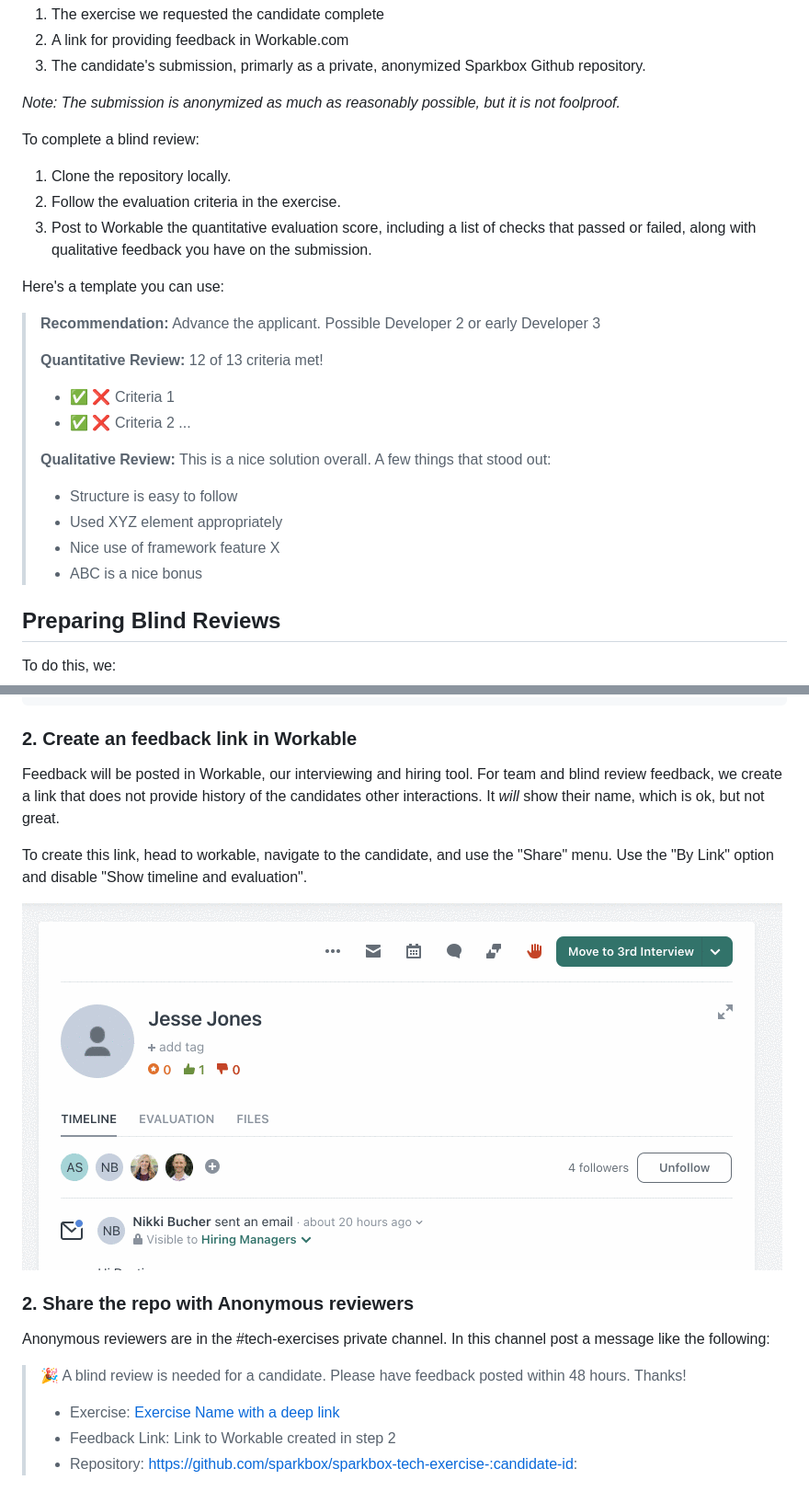
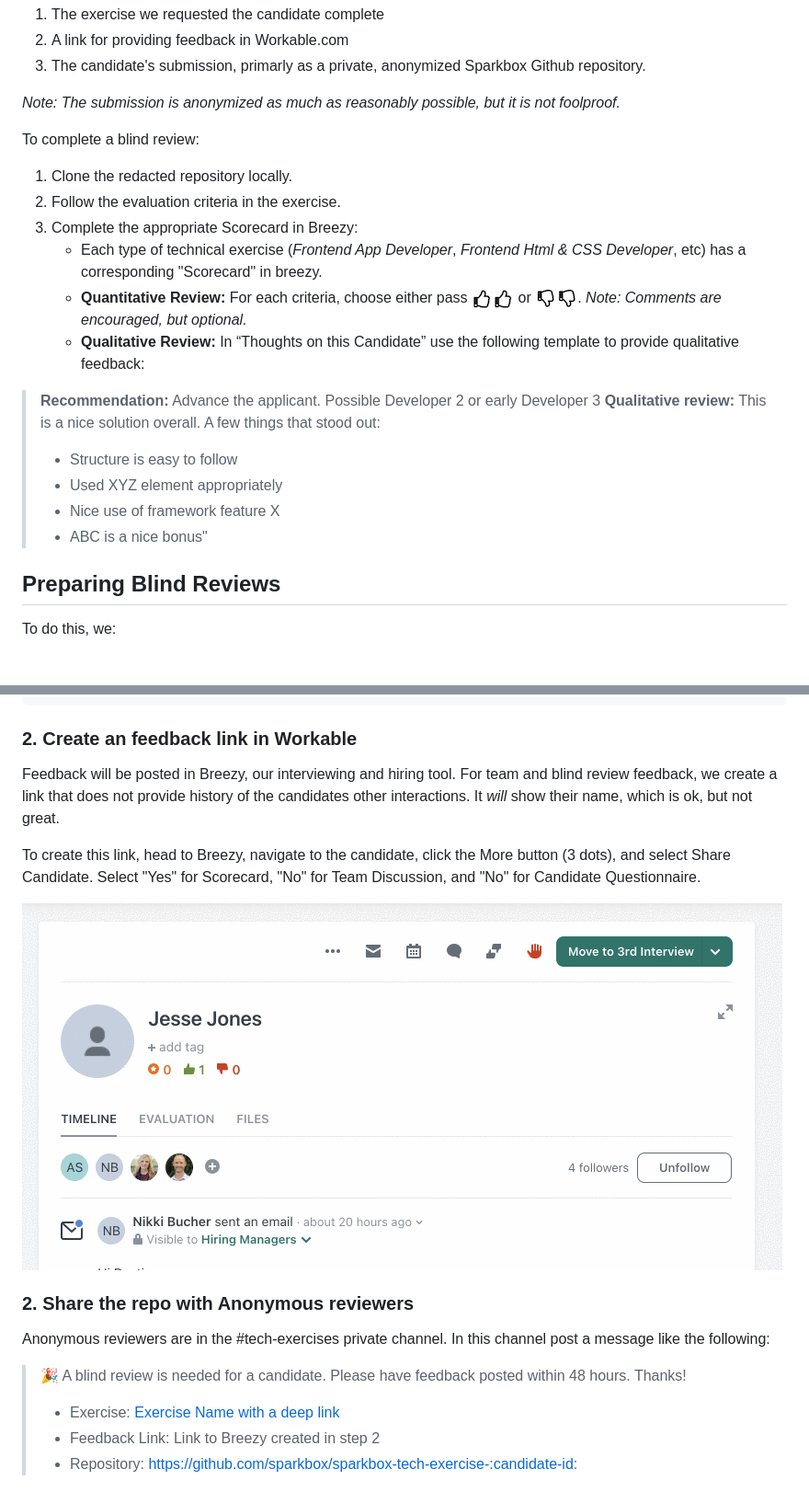
Before and after one commit to sparkbox/standard, a Markdown page: interviews/technical-exercises.md, 2 parts joined by grey strips. Shown at 92% size. Rendered like a GitHub page; pictures changed too: interviews/fail-icon.png (added), interviews/pass-icon.png (added); blank space fills up the shorter version.

Commit message:
feat (Interviews) Technical exercises are completed in Breezy
We switched from Workable to Breezy as our hiring pipeline management
tool

```diff
--- a/interviews/technical-exercises.md
+++ b/interviews/technical-exercises.md
@@ -24,28 +24,19 @@ _Note: The submission is anonymized as much as reasonably possible, but it is no
 
 To complete a blind review:
 
-1. Clone the repository locally.
+1. Clone the redacted repository locally.
 2. Follow the evaluation criteria in the exercise.
-3. Post to Workable the quantitative evaluation score, including a list of checks that passed or failed, along with qualitative feedback you have on the submission.
-
-Here's a template you can use:
+3. Complete the appropriate Scorecard in Breezy:
+   * Each type of technical exercise (_Frontend App Developer_, _Frontend Html & CSS Developer_, etc) has a corresponding "Scorecard" in breezy.
+   * **Quantitative Review:** For each criteria, choose either pass ![Double thumbs up](./pass-icon.png) or ![Double thumbs down](./fail-icon.png). _Note: Comments are encouraged, but optional._
+   - **Qualitative Review:** In “Thoughts on this Candidate” use the following template to provide qualitative feedback:
 
 > **Recommendation:** Advance the applicant. Possible Developer 2 or early Developer 3
->
->
-> **Quantitative Review:**
-> 12 of 13 criteria met!
->
-> * ✅ ❌ Criteria 1
-> * ✅ ❌ Criteria 2
-> ...
->
-> **Qualitative Review:**
-> This is a nice solution overall. A few things that stood out:
-> * Structure is easy to follow
-> * Used XYZ element appropriately
-> * Nice use of framework feature X
-> * ABC is a nice bonus
+> **Qualitative review:** This is a nice solution overall. A few things that stood out:
+>  * Structure is easy to follow
+>  * Used XYZ element appropriately
+>  * Nice use of framework feature X
+>  * ABC is a nice bonus"
 
 ## Preparing Blind Reviews
  To do this, we:
@@ -74,11 +65,11 @@ git push sparkbox main
 
 ### 2. Create an feedback link in Workable
 
-Feedback will be posted in Workable, our interviewing and hiring tool. For team and blind review feedback, we create a link that does not provide history of the candidates other interactions. It _will_ show their name, which is ok, but not great.
+Feedback will be posted in Breezy, our interviewing and hiring tool. For team and blind review feedback, we create a link that does not provide history of the candidates other interactions. It _will_ show their name, which is ok, but not great.
 
-To create this link, head to workable, navigate to the candidate, and use the "Share" menu. Use the "By Link" option and disable "Show timeline and evaluation".
+To create this link, head to Breezy, navigate to the candidate, click the More button (3 dots), and select Share Candidate. Select "Yes" for Scorecard, "No" for Team Discussion, and "No" for Candidate Questionnaire.
 
-![](./workable-feedback-link.gif)
+![](./feedback-link.gif)
 
 ### 2. Share the repo with Anonymous reviewers
 
@@ -87,7 +78,7 @@ Anonymous reviewers are in the #tech-exercises private channel. In this channel
 > :tada: A blind review is needed for a candidate. Please have feedback posted within 48 hours. Thanks!
 >
 > * Exercise: [Exercise Name with a deep link][technical exercises]
-> * Feedback Link: Link to Workable created in step 2
+> * Feedback Link: Link to Breezy created in step 2
 > * Repository: https://github.com/sparkbox/sparkbox-tech-exercise-:candidate-id:
 
 [sparkbox-values]: https://github.com/sparkbox/standard/blob/bf409dd264db924c92909f2d477dc8b49d15539b/culture/our-foundation/README.md#our-foundation
```
Also changed, not shown: interviews/feedback-link.gif (renamed from interviews/workable-feedback-link.gif).
